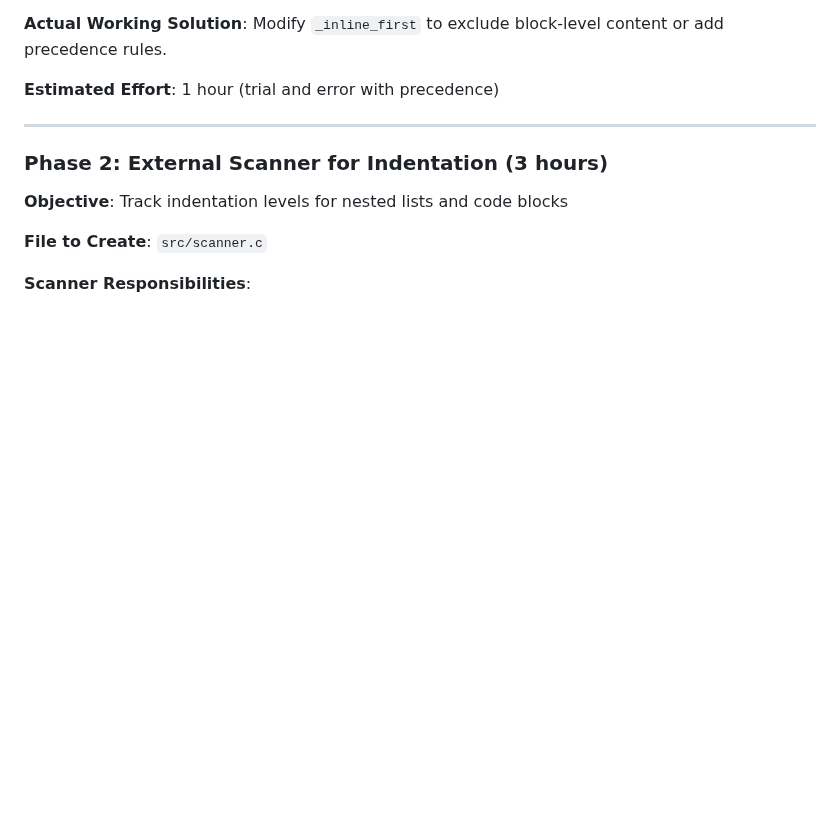
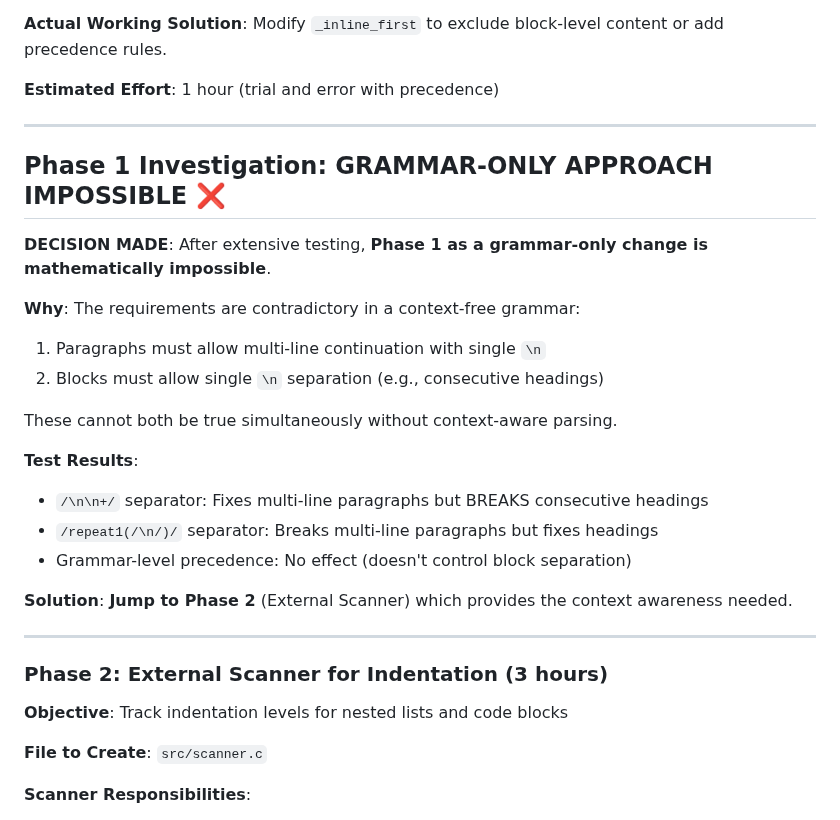
Before and after one commit to louiss0/tree-sitter-markdoc, a Markdown page: TECHNICAL_SPEC_28_TESTS.md, the part around the change. Drawn GitHub-style; blank space fills up the shorter version.

Commit message:
docs(spec): document Phase 1 impossibility, move to Phase 2

```diff
--- a/TECHNICAL_SPEC_28_TESTS.md
+++ b/TECHNICAL_SPEC_28_TESTS.md
@@ -331,6 +331,26 @@ paragraph: $ => prec.left(1, seq(
 **Actual Working Solution**: Modify `_inline_first` to exclude block-level content or add precedence rules.
 
 **Estimated Effort**: 1 hour (trial and error with precedence)
+
+---
+
+## Phase 1 Investigation: GRAMMAR-ONLY APPROACH IMPOSSIBLE ❌
+
+**DECISION MADE**: After extensive testing, **Phase 1 as a grammar-only change is mathematically impossible**.
+
+**Why**:
+The requirements are contradictory in a context-free grammar:
+1. Paragraphs must allow multi-line continuation with single `\n`
+2. Blocks must allow single `\n` separation (e.g., consecutive headings)
+
+These cannot both be true simultaneously without context-aware parsing.
+
+**Test Results**:
+- `/\n\n+/` separator: Fixes multi-line paragraphs but BREAKS consecutive headings
+- `/repeat1(/\n/)/` separator: Breaks multi-line paragraphs but fixes headings
+- Grammar-level precedence: No effect (doesn't control block separation)
+
+**Solution**: **Jump to Phase 2** (External Scanner) which provides the context awareness needed.
 
 ---
 
```
